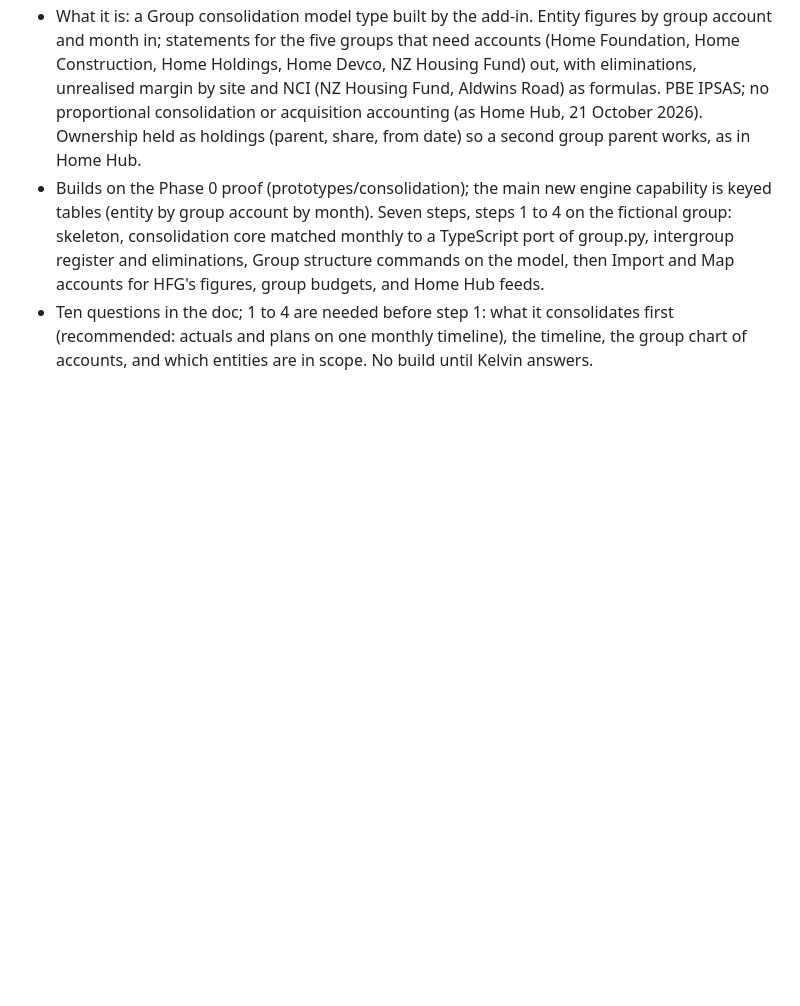
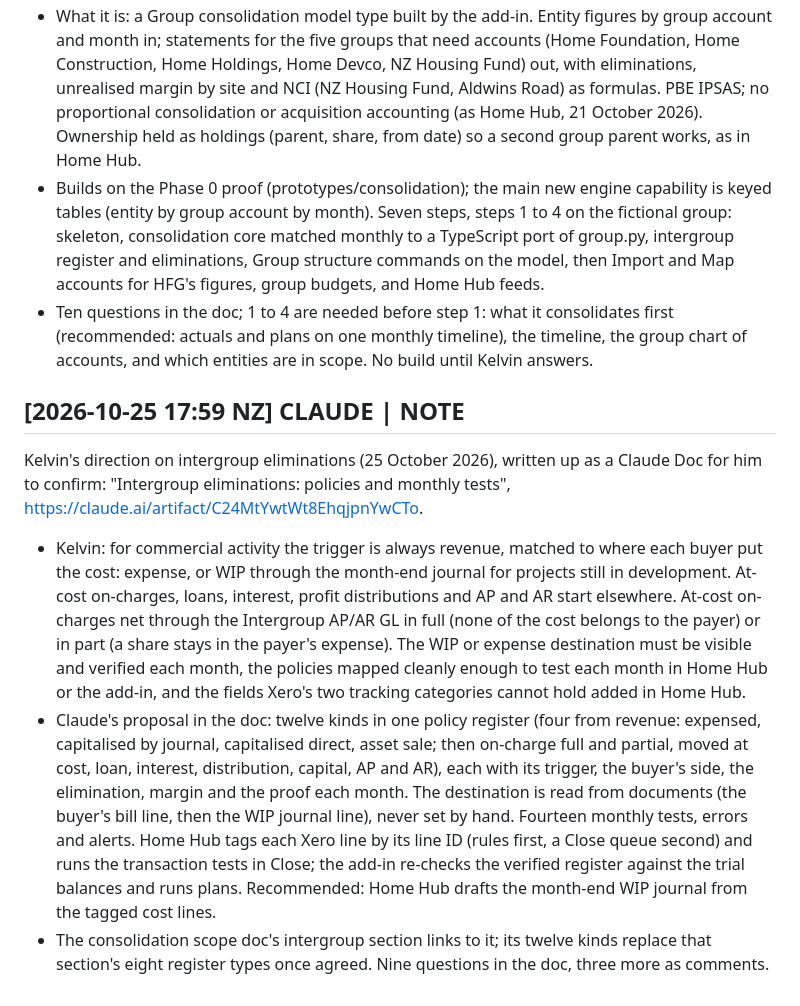
Before and after one commit to KelvinH-Root/finance-model-excel-add-in, a Markdown page: collaboration.md, the part around the change. GitHub-like rendering; blank space fills up the shorter version.

Commit message:
Board: intergroup elimination policies and monthly tests for Kelvin to confirm
Co-Authored-By: Claude Opus 5.5 <noreply@anthropic.com>
Claude-Session: https://claude.ai/code/session_0121FsW5bJbKssqijA1HAmEj

```diff
--- a/collaboration.md
+++ b/collaboration.md
@@ -446,3 +446,9 @@ Consolidation model scope written up for Kelvin to confirm before any build: Cla
 - What it is: a Group consolidation model type built by the add-in. Entity figures by group account and month in; statements for the five groups that need accounts (Home Foundation, Home Construction, Home Holdings, Home Devco, NZ Housing Fund) out, with eliminations, unrealised margin by site and NCI (NZ Housing Fund, Aldwins Road) as formulas. PBE IPSAS; no proportional consolidation or acquisition accounting (as Home Hub, 21 October 2026). Ownership held as holdings (parent, share, from date) so a second group parent works, as in Home Hub.
 - Builds on the Phase 0 proof (prototypes/consolidation); the main new engine capability is keyed tables (entity by group account by month). Seven steps, steps 1 to 4 on the fictional group: skeleton, consolidation core matched monthly to a TypeScript port of group.py, intergroup register and eliminations, Group structure commands on the model, then Import and Map accounts for HFG's figures, group budgets, and Home Hub feeds.
 - Ten questions in the doc; 1 to 4 are needed before step 1: what it consolidates first (recommended: actuals and plans on one monthly timeline), the timeline, the group chart of accounts, and which entities are in scope. No build until Kelvin answers.
+
+## [2026-10-25 17:59 NZ] CLAUDE | NOTE
+Kelvin's direction on intergroup eliminations (25 October 2026), written up as a Claude Doc for him to confirm: "Intergroup eliminations: policies and monthly tests", https://claude.ai/artifact/C24MtYwtWt8EhqjpnYwCTo.
+- Kelvin: for commercial activity the trigger is always revenue, matched to where each buyer put the cost: expense, or WIP through the month-end journal for projects still in development. At-cost on-charges, loans, interest, profit distributions and AP and AR start elsewhere. At-cost on-charges net through the Intergroup AP/AR GL in full (none of the cost belongs to the payer) or in part (a share stays in the payer's expense). The WIP or expense destination must be visible and verified each month, the policies mapped cleanly enough to test each month in Home Hub or the add-in, and the fields Xero's two tracking categories cannot hold added in Home Hub.
+- Claude's proposal in the doc: twelve kinds in one policy register (four from revenue: expensed, capitalised by journal, capitalised direct, asset sale; then on-charge full and partial, moved at cost, loan, interest, distribution, capital, AP and AR), each with its trigger, the buyer's side, the elimination, margin and the proof each month. The destination is read from documents (the buyer's bill line, then the WIP journal line), never set by hand. Fourteen monthly tests, errors and alerts. Home Hub tags each Xero line by its line ID (rules first, a Close queue second) and runs the transaction tests in Close; the add-in re-checks the verified register against the trial balances and runs plans. Recommended: Home Hub drafts the month-end WIP journal from the tagged cost lines.
+- The consolidation scope doc's intergroup section links to it; its twelve kinds replace that section's eight register types once agreed. Nine questions in the doc, three more as comments.
```
